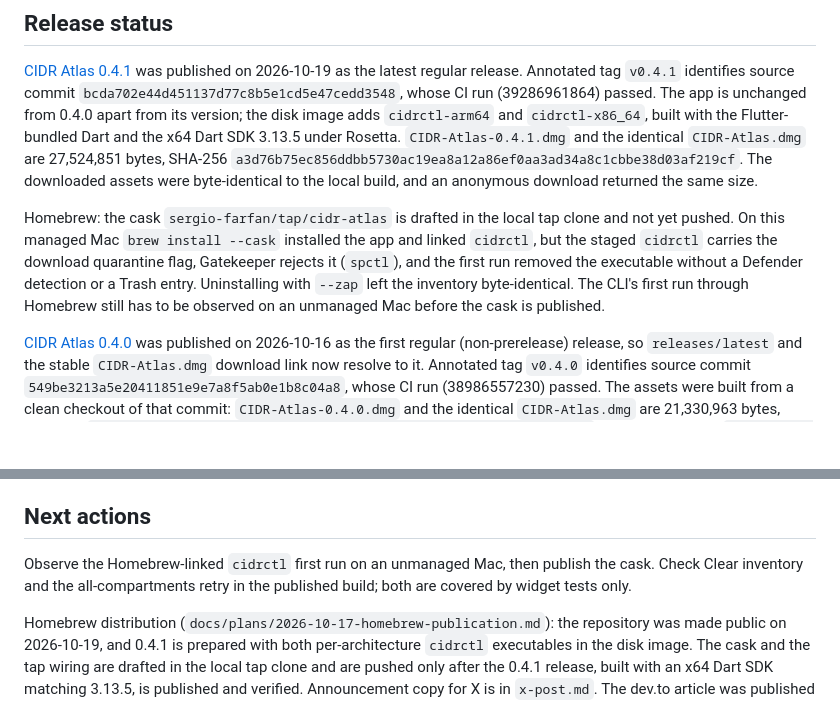
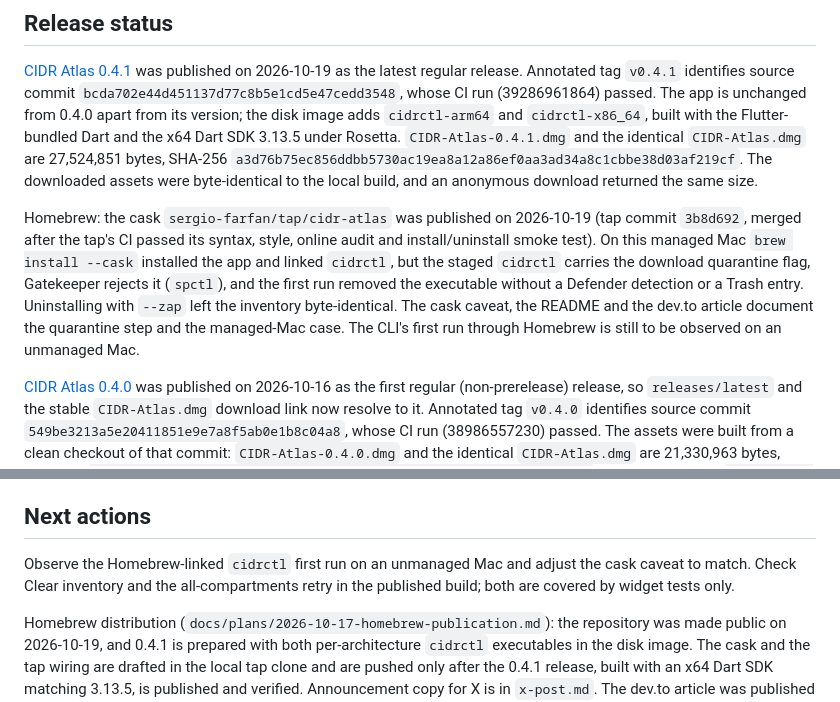
Before and after one commit to sergio-farfan/cidr-atlas, a Markdown page: PROJECT.md, 2 parts joined by grey strips. Drawn GitHub-style; blank space fills up the shorter version.

```diff
--- a/PROJECT.md
+++ b/PROJECT.md
@@ -248,13 +248,15 @@ identical `CIDR-Atlas.dmg` are 27,524,851 bytes, SHA-256
 assets were byte-identical to the local build, and an anonymous download returned
 the same size.
 
-Homebrew: the cask `sergio-farfan/tap/cidr-atlas` is drafted in the local tap clone
-and not yet pushed. On this managed Mac `brew install --cask` installed the app and
+Homebrew: the cask `sergio-farfan/tap/cidr-atlas` was published on 2026-10-19
+(tap commit `3b8d692`, merged after the tap's CI passed its syntax, style, online
+audit and install/uninstall smoke test). On this managed Mac `brew install --cask` installed the app and
 linked `cidrctl`, but the staged `cidrctl` carries the download quarantine flag,
 Gatekeeper rejects it (`spctl`), and the first run removed the executable without a
 Defender detection or a Trash entry. Uninstalling with `--zap` left the inventory
-byte-identical. The CLI's first run through Homebrew still has to be observed on an
-unmanaged Mac before the cask is published.
+byte-identical. The cask caveat, the README and the dev.to article document the
+quarantine step and the managed-Mac case. The CLI's first run through Homebrew is
+still to be observed on an unmanaged Mac.
 
 [CIDR Atlas 0.4.0](https://github.com/sergio-farfan/cidr-atlas/releases/tag/v0.4.0)
 was published on 2026-10-16 as the first regular (non-prerelease) release, so
@@ -302,8 +304,8 @@ data and CLI) are lower than the lockfiles resolve (>=3.11.0); raising them to
 
 ## Next actions
 
-Observe the Homebrew-linked `cidrctl` first run on an unmanaged Mac, then publish
-the cask. Check Clear inventory and the all-compartments retry in the published
+Observe the Homebrew-linked `cidrctl` first run on an unmanaged Mac and adjust the
+cask caveat to match. Check Clear inventory and the all-compartments retry in the published
 build; both are covered by widget tests only.
 
 Homebrew distribution (`docs/plans/2026-10-17-homebrew-publication.md`): the
```
Also changed, not shown: README.md (+12 -2 lines), dev-to-article.md (+12 -4 lines).
